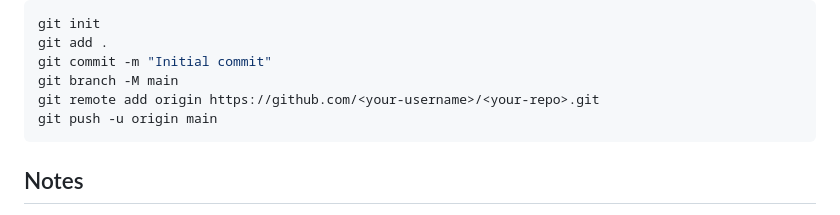
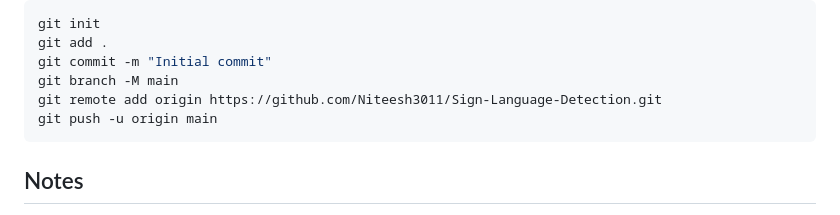
Before and after one commit to Niteesh3011/Sign-Language-Detection, a Markdown page: README.md, the part around the change. Rendered like a GitHub page.

Commit message:
Revise README for clarity and additional details
Updated README to include deployment and usage instructions.

````diff
--- a/README.md
+++ b/README.md
@@ -195,7 +195,7 @@ git init
 git add .
 git commit -m "Initial commit"
 git branch -M main
-git remote add origin https://github.com/<your-username>/<your-repo>.git
+git remote add origin https://github.com/Niteesh3011/Sign-Language-Detection.git
 git push -u origin main
 ```
 
````
